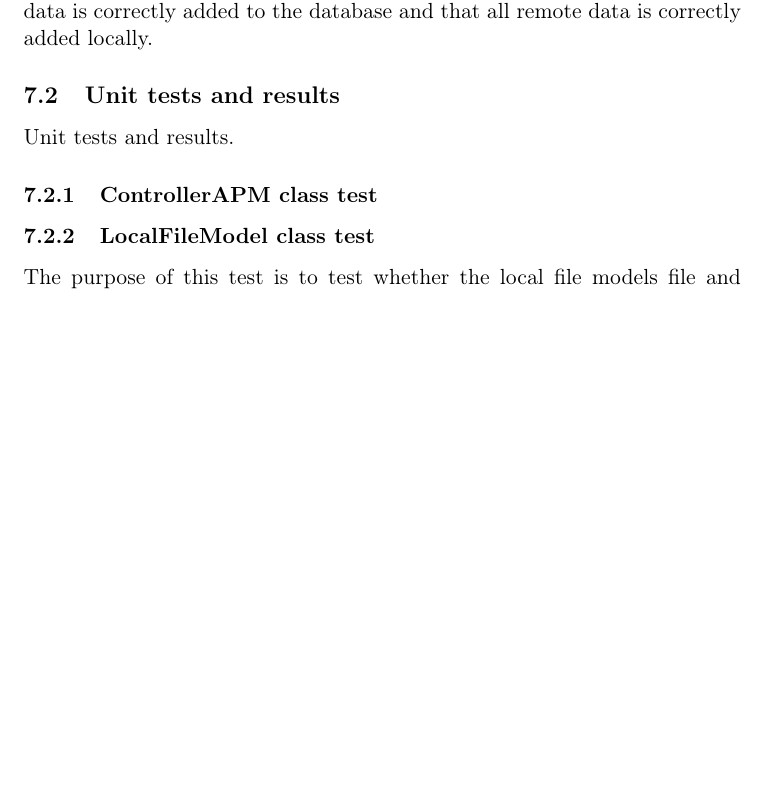
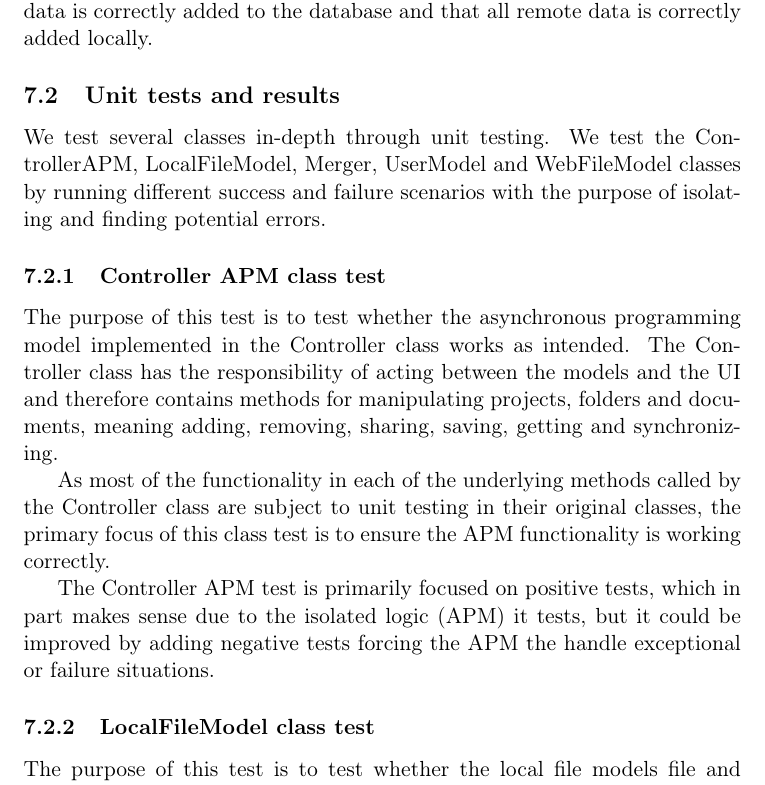
Before and after one commit to czepluch/SliceOfPie, a LaTeX document (report/report.tex, which reads report/Testing/results.tex): part of page 31 of 53, cut so that both start at the same text, the shorter picture padded with empty space. Compiled offline with pdfLaTeX.

Commit message:
added more test descriptions

```diff
--- a/report/Testing/results.tex
+++ b/report/Testing/results.tex
@@ -1,7 +1,11 @@
-Unit tests and results.
+We test several classes in-depth through unit testing. We test the ControllerAPM, LocalFileModel, Merger, UserModel and WebFileModel classes by running different success and failure scenarios with the purpose of isolating and finding potential errors.
 
-\subsubsection{ControllerAPM class test}
+\subsubsection{Controller APM class test}
+The purpose of this test is to test whether the asynchronous programming model implemented in the Controller class works as intended. The Controller class has the responsibility of acting between the models and the UI and therefore contains methods for manipulating projects, folders and documents, meaning adding, removing, sharing, saving, getting and synchronizing.
 
+As most of the functionality in each of the underlying methods called by the Controller class are subject to unit testing in their original classes, the primary focus of this class test is to ensure the APM functionality is working correctly.
+
+The Controller APM test is primarily focused on positive tests, which in part makes sense due to the isolated logic (APM) it tests, but it could be improved by adding negative tests forcing the APM the handle exceptional or failure situations.
 
 \subsubsection{LocalFileModel class test}
 The purpose of this test is to test whether the local file models file and folder manipulating successfully does what they are supposed to. It runs a test for each of the add, rename and remove methods for projects, folders and documents (although the rename functionality is not currently used actively in the program). Further tests include testing of the method for retrieving file and folder structure as objects, testing of the GetAvailableName method and testing of the method for downloading revisions. The tests create a thorough substructure including subfolders and documents whenever necessary, which for example is relevant in testing of the RemoveFolder method. Each of these tests are positive and deeply tests whether for example the RemoveProject method actually deletes all children entities as it is supposed to.
```
